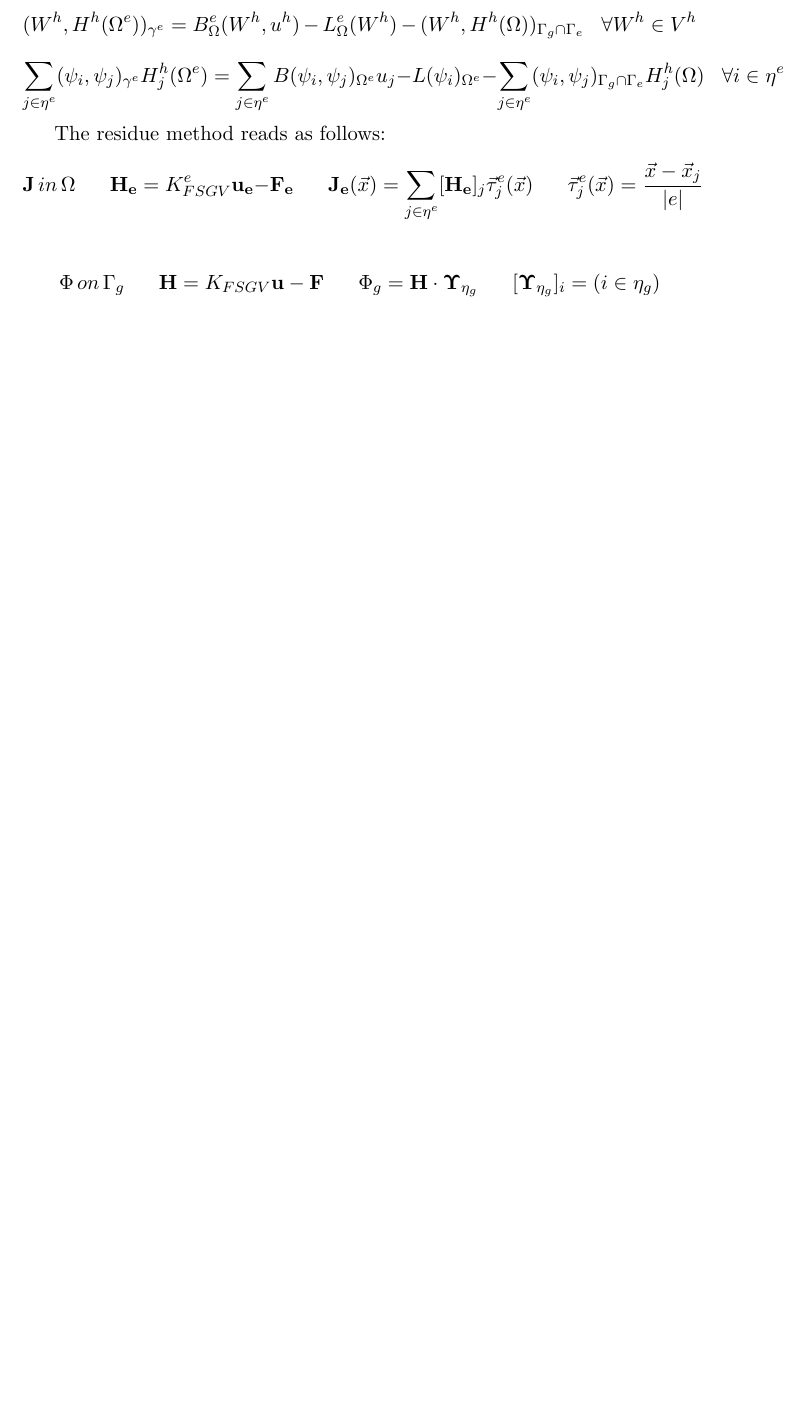
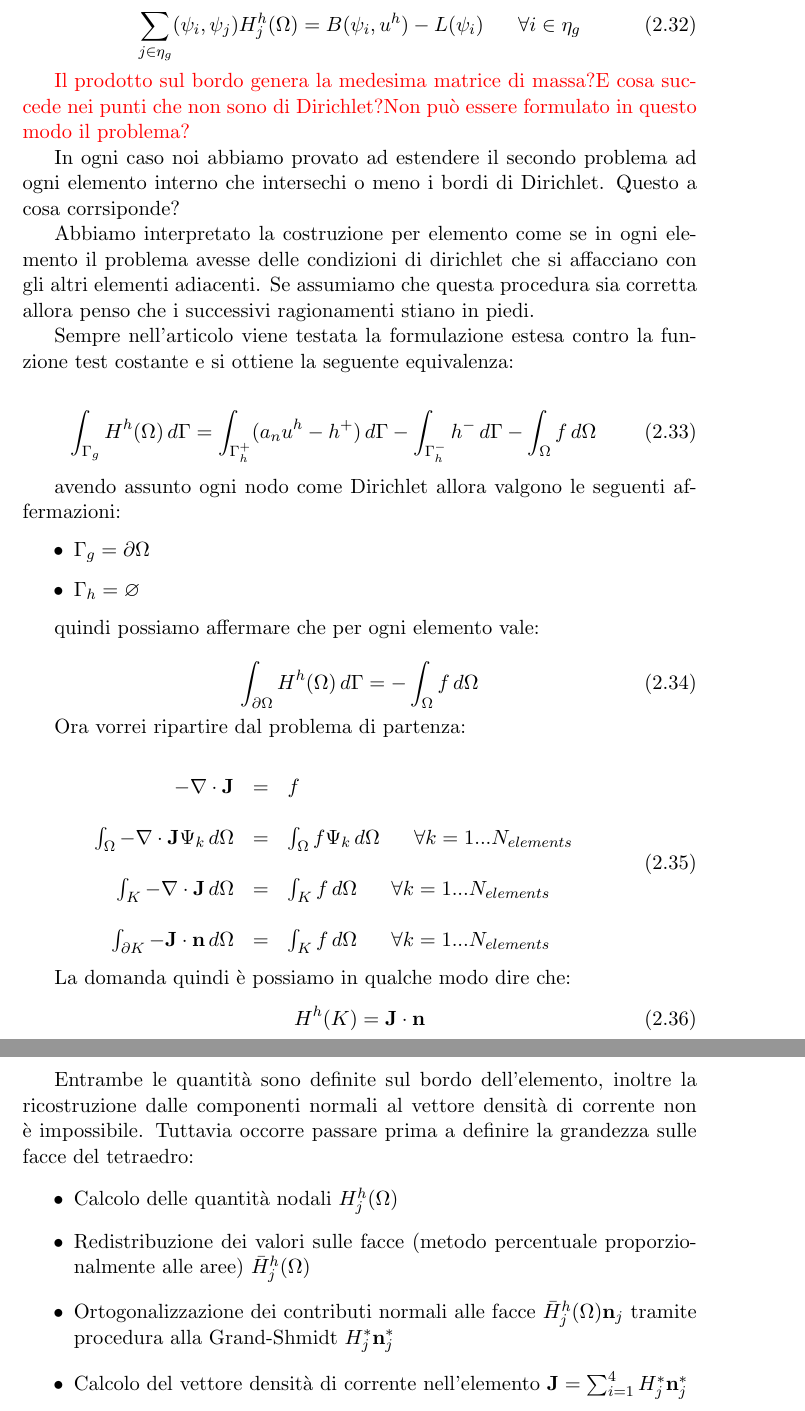
Before and after one commit to bortolo/Tesi, a LaTeX thesis (Relazione/relazione.tex, which reads Relazione/Resolution.tex): part of page 15 of 17 before the commit and two parts of pages 16 and 17 of 19 after it, the two joined at a grey line, cut at the place of the change, the shorter picture padded with empty space. Compiled offline with pdfLaTeX.

Commit message:
Aggiornato metodo dei residui

```diff
--- a/Relazione/Resolution.tex
+++ b/Relazione/Resolution.tex
@@ -448 +477,22 @@ This approach is the natrual extension of \referenzaeq{eq: scharfetter gummel 1D
+\begin{equation}
+\sum_{j\in \eta_g} (\psi_i,\psi_j)H^h_j(\Omega) = B(\psi_i,u^h)-L(\psi_i) \psp{10} \forall i \in \eta_g
+\end{equation}
+
+\textcolor{red}{Il prodotto sul bordo genera la medesima matrice di massa?E cosa succede nei punti che non sono di Dirichlet?Non può essere formulato in questo modo il problema?}
+
+In ogni caso noi abbiamo provato ad estendere il secondo problema ad ogni elemento interno che intersechi o meno i bordi di Dirichlet.
+Questo a cosa corrsiponde?
+
+Abbiamo interpretato la costruzione per elemento come se in ogni elemento il problema avesse delle condizioni di dirichlet che si affacciano con gli altri elementi adiacenti.
+Se assumiamo che questa procedura sia corretta allora penso che i successivi ragionamenti stiano in piedi.
+
+Sempre nell'articolo viene testata la formulazione estesa contro la funzione test costante e si ottiene la seguente equivalenza:
+
+\begin{equation}
+\int_{\Gamma_g}H^h(\Omega) \, d\Gamma = \int_{\Gamma^+_h}(a_nu^h-h^+) \, d\Gamma - \int_{\Gamma_h^-}h^- \, d\Gamma - \int_\Omega f \, d\Omega
+\end{equation}
+
+avendo assunto ogni nodo come Dirichlet allora valgono le seguenti affermazioni:
 \begin{itemize}
+\item $\Gamma_g = \partial \Omega$
+\item $\Gamma_h = \varnothing$
@@ -452,24 +499,37 @@ This approach is the natrual extension of \referenzaeq{eq: scharfetter gummel 1D
 \end{itemize}
 
-\begin{equation*}
-(W^h,H^h(\Omega^e))_{\gamma^e}=B_\Omega^e(W^h,u^h)-L_\Omega^e(W^h)-(W^h,H^h(\Omega))_{\Gamma_g\cap\Gamma_e} \psp{5} \forall W^h\in V^h
-\end{equation*}
-\begin{equation*}
-\sum_{j\in \eta^e} (\psi_i,\psi_j)_{\gamma^e}H^h_j(\Omega^e)=\sum_{j\in \eta^e}B(\psi_i,\psi_j)_{\Omega^e}u_j-L(\psi_i)_{\Omega^e}-\sum_{j\in \eta^e}(\psi_i,\psi_j)_{\Gamma_g\cap\Gamma_e}H_j^h(\Omega) \psp{5} \forall i \in \eta^e
-\end{equation*}
+quindi possiamo affermare che per ogni elemento vale:
 
-The residue method reads as follows:
-$$\vect{J} \, in  \, \Omega \psp{10}
-\vect{H_e} = K_{FSGV}^e \vect{u_e} - \vect{F_e}
-\psp{10}
-\vect{J_e}(\vec{x}) = \sum_{j\in \eta^e}[\vect{H_e}]_j\vec{\tau}_j^e(\vec{x})
-\psp{10}
-\vec{\tau}_j^e(\vec{x})=\dfrac{\vec{x}-\vec{x}_j}{|e|}$$
+\begin{equation}
+\int_{\partial\Omega}H^h(\Omega) \, d\Gamma =  - \int_\Omega f \, d\Omega
+\end{equation}
 
-$$\Phi \, on  \, \Gamma_g
-\psp{10}
-\vect{H} = K_{FSGV} \vect{u} - \vect{F}
-\psp{10}
-\Phi_g = \vect{H} \cdot \vect{\Upsilon}_{\eta_g}
-\psp{10}
-[\vect{\Upsilon}_{\eta_g}]_i=(i\in \eta_g) $$
+Ora vorrei ripartire dal problema di partenza:
+
+\begin{equation}
+\begin{array}{rcl}
+-\nabla \cdot \vect{J} & = & f \\
+\\
+\int_\Omega -\nabla \cdot \vect{J} \Psi_k \, d\Omega & = &
+\int_\Omega f \Psi_k \, d\Omega  \psp{10}  \forall k = 1 ... N_{elements}\\
+\\
+\int_K -\nabla \cdot \vect{J} \, d\Omega & = & \int_K f \, d\Omega  \psp{10}  \forall k = 1 ... N_{elements}\\
+\\
+\int_{\partial K} -\vect{J} \cdot \vect{n} \, d\Omega & = & \int_K f \, d\Omega  \psp{10}  \forall k = 1 ... N_{elements}\\
+
+\end{array}
+\end{equation}
+
+La domanda quindi \`e possiamo in qualche modo dire che:
+\begin{equation}
+H^h(K) = \vect{J}\cdot \vect{n}
+\end{equation}
+
+Entrambe le quantit\`a sono definite sul bordo dell'elemento, inoltre la ricostruzione dalle componenti normali al vettore densit\`a di corrente non \`e impossibile.
+Tuttavia occorre passare prima a definire la grandezza sulle facce del tetraedro:
+\begin{itemize}
+\item Calcolo delle quantit\`a nodali $H^h_j(\Omega)$
+\item Redistribuzione dei valori sulle facce (metodo percentuale proporzionalmente alle aree) $\bar{H}^h_j(\Omega)$
+\item Ortogonalizzazione dei contributi normali alle facce $\bar{H}^h_j(\Omega) \vect{n}_j$ tramite procedura alla Grand-Shmidt $H^*_j \vect{n}_j^*$
+\item Calcolo del vettore densit\`a di corrente nell'elemento $\vect{J}=\sum_{i=1}^4 H^*_j\vect{n}_j^*$
+\end{itemize}
```
Also changed, not shown: Relazione/relazione.pdf, Relazione/Resolution.tex (32 more changed lines), 4 other files.
